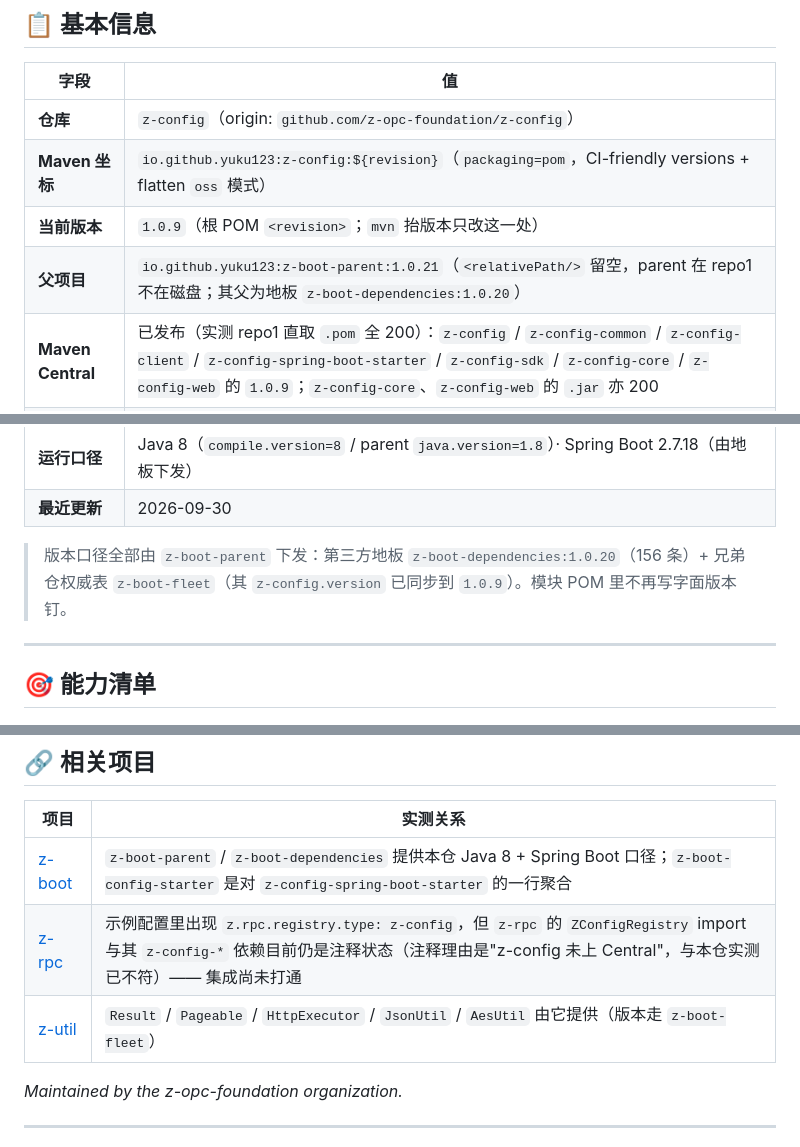
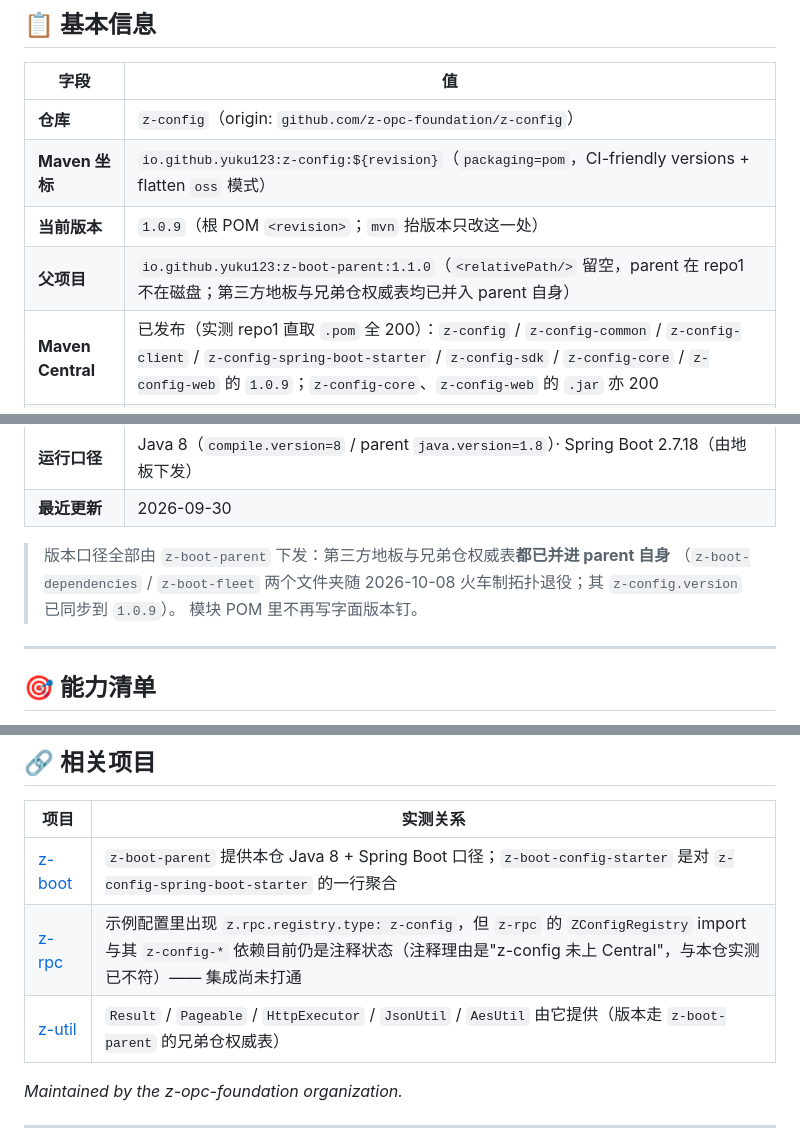
Before and after one commit to z-opc-foundation/z-config, a Markdown page: README.md, 3 parts joined by grey strips. Drawn GitHub-style.

Commit message:
docs: 按 lead 规范收口 README 过期读数 + 补项目总览
- README 读数一律现读订正：根 pom 实测 parent = z-boot-parent:1.1.0（原写 1.0.21）；
  z-boot-dependencies / z-boot-fleet 两层间接件已随 2026-10-08 火车制拓扑退役，
  第三方地板与兄弟仓权威表并入 parent 自身，正文表述同步改写
- 新增 _doc/001_arch/00-overview.md（002 规范 R9：唯一强制桶，桶按需建但它除外）
- 修复 _doc 内 markdown 相对链接断链（002 规范 R5c）

```diff
--- a/README.md
+++ b/README.md
@@ -16,7 +16,7 @@
 | **仓库** | `z-config`（origin: `github.com/z-opc-foundation/z-config`） |
 | **Maven 坐标** | `io.github.yuku123:z-config:${revision}`（`packaging=pom`，CI-friendly versions + flatten `oss` 模式） |
 | **当前版本** | `1.0.9`（根 POM `<revision>`；`mvn` 抬版本只改这一处） |
-| **父项目** | `io.github.yuku123:z-boot-parent:1.0.21`（`<relativePath/>` 留空，parent 在 repo1 不在磁盘；其父为地板 `z-boot-dependencies:1.0.20`） |
+| **父项目** | `io.github.yuku123:z-boot-parent:1.1.0`（`<relativePath/>` 留空，parent 在 repo1 不在磁盘；第三方地板与兄弟仓权威表均已并入 parent 自身） |
 | **Maven Central** | 已发布（实测 repo1 直取 `.pom` 全 200）：`z-config` / `z-config-common` / `z-config-client` / `z-config-spring-boot-starter` / `z-config-sdk` / `z-config-core` / `z-config-web` 的 `1.0.9`；`z-config-core`、`z-config-web` 的 `.jar` 亦 200 |
 | **已发布版本序列** | `1.0.1` `1.0.2` `1.0.4` `1.0.7` `1.0.8` `1.0.9`（`maven-metadata.xml` 实测 `latest=release=1.0.9`）；**`1.0.0` 不存在（404）** |
 | **不进 Central** | `z-config-admin`（实测 `1.0.9` 路径 404，且已移出 reactor）、`_frontend`、`bootstrap-generate` |
@@ -24,8 +24,9 @@
 | **运行口径** | Java 8（`compile.version=8` / parent `java.version=1.8`）· Spring Boot 2.7.18（由地板下发） |
 | **最近更新** | 2026-09-30 |
 
-> 版本口径全部由 `z-boot-parent` 下发：第三方地板 `z-boot-dependencies:1.0.20`（156 条）+ 兄弟仓权威表
-> `z-boot-fleet`（其 `z-config.version` 已同步到 `1.0.9`）。模块 POM 里不再写字面版本钉。
+> 版本口径全部由 `z-boot-parent` 下发：第三方地板与兄弟仓权威表**都已并进 parent 自身**
+> （`z-boot-dependencies` / `z-boot-fleet` 两个文件夹随 2026-10-08 火车制拓扑退役；其 `z-config.version` 已同步到 `1.0.9`）。
+> 模块 POM 里不再写字面版本钉。
 
 ---
 
@@ -287,9 +288,9 @@ bash _doc/003_script/start.sh     # 单机 docker run（映射 8080 与 8888 —
 
 | 项目 | 实测关系 |
 |---|---|
-| [z-boot](https://github.com/z-opc-foundation/z-boot) | `z-boot-parent` / `z-boot-dependencies` 提供本仓 Java 8 + Spring Boot 口径；`z-boot-config-starter` 是对 `z-config-spring-boot-starter` 的一行聚合 |
+| [z-boot](https://github.com/z-opc-foundation/z-boot) | `z-boot-parent` 提供本仓 Java 8 + Spring Boot 口径；`z-boot-config-starter` 是对 `z-config-spring-boot-starter` 的一行聚合 |
 | [z-rpc](https://github.com/z-opc-foundation/z-rpc) | 示例配置里出现 `z.rpc.registry.type: z-config`，但 `z-rpc` 的 `ZConfigRegistry` import 与其 `z-config-*` 依赖目前仍是注释状态（注释理由是"z-config 未上 Central"，与本仓实测已不符）—— 集成尚未打通 |
-| [z-util](https://github.com/z-opc-foundation/z-util) | `Result` / `Pageable` / `HttpExecutor` / `JsonUtil` / `AesUtil` 由它提供（版本走 `z-boot-fleet`） |
+| [z-util](https://github.com/z-opc-foundation/z-util) | `Result` / `Pageable` / `HttpExecutor` / `JsonUtil` / `AesUtil` 由它提供（版本走 `z-boot-parent` 的兄弟仓权威表） |
 
 _Maintained by the z-opc-foundation organization._
 
```
Also changed, not shown: other parts of README.md (+3 -3 lines).
